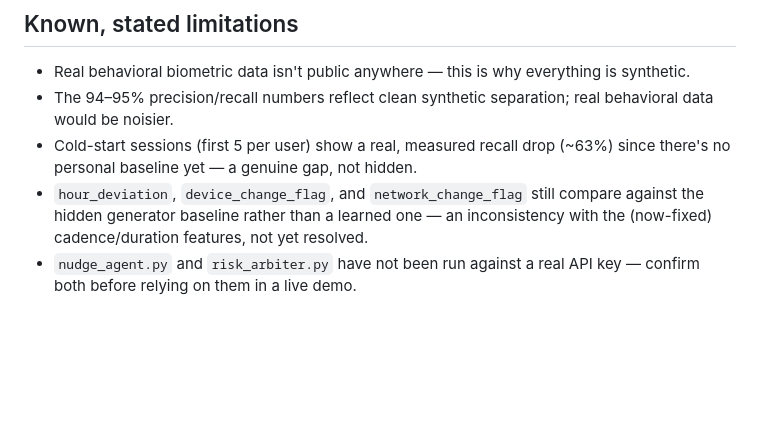
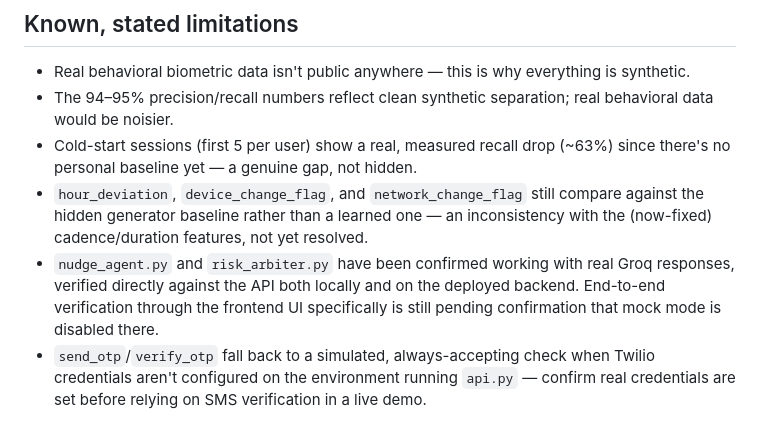
Before and after one commit to Schwoz17/pulse-project, a Markdown page: README.md, the part around one of its changes. Rendered like a GitHub page; blank space fills up the shorter version.

```diff
--- a/README.md
+++ b/README.md
@@ -86,4 +86,5 @@ The service can run on any platform that supports Docker or a standard Python we
 - The 94–95% precision/recall numbers reflect clean synthetic separation; real behavioral data would be noisier.
 - Cold-start sessions (first 5 per user) show a real, measured recall drop (~63%) since there's no personal baseline yet — a genuine gap, not hidden.
 - `hour_deviation`, `device_change_flag`, and `network_change_flag` still compare against the hidden generator baseline rather than a learned one — an inconsistency with the (now-fixed) cadence/duration features, not yet resolved.
-- `nudge_agent.py` and `risk_arbiter.py` have not been run against a real API key — confirm both before relying on them in a live demo.
+- `nudge_agent.py` and `risk_arbiter.py` have been confirmed working with real Groq responses, verified directly against the API both locally and on the deployed backend. End-to-end verification through the frontend UI specifically is still pending confirmation that mock mode is disabled there.
+- `send_otp`/`verify_otp` fall back to a simulated, always-accepting check when Twilio credentials aren't configured on the environment running `api.py` — confirm real credentials are set before relying on SMS verification in a live demo.
```
Also changed, not shown: other parts of README.md (+21 -21 lines).
